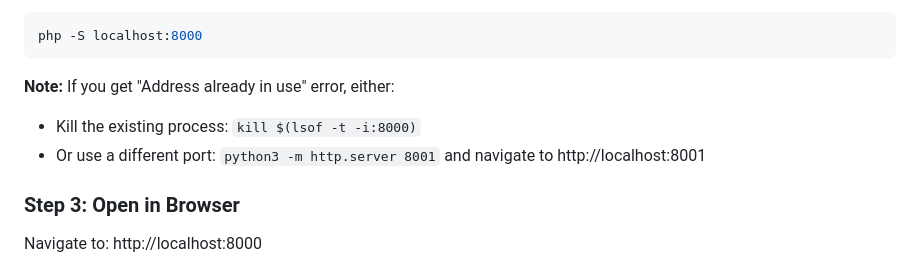
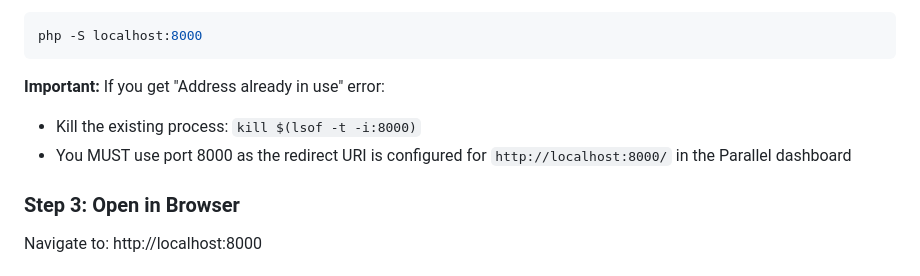
Before and after one commit to isaacbuz/iCapital, a Markdown page: README.md, the part around the change. Rendered like a GitHub page.

Commit message:
Clarify that port 8000 is required due to redirect URI configuration

````diff
--- a/README.md
+++ b/README.md
@@ -44,9 +44,9 @@ npx http-server -p 8000
 php -S localhost:8000
 ```
 
-**Note:** If you get "Address already in use" error, either:
+**Important:** If you get "Address already in use" error:
 - Kill the existing process: `kill $(lsof -t -i:8000)`
-- Or use a different port: `python3 -m http.server 8001` and navigate to http://localhost:8001
+- You MUST use port 8000 as the redirect URI is configured for `http://localhost:8000/` in the Parallel dashboard
 
 ### Step 3: Open in Browser
 Navigate to: http://localhost:8000
````
